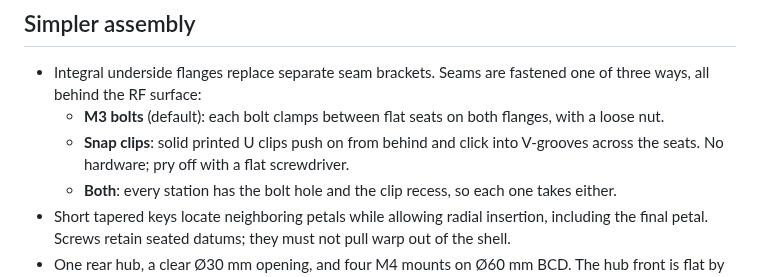
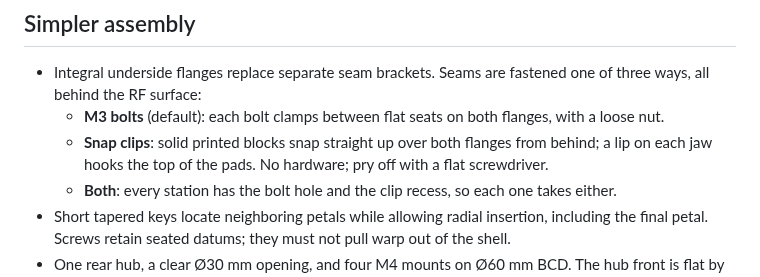
Before and after one commit to xattribution/petal-dish, a Markdown page: README.md, the part around the change. Rendered like a GitHub page.

```diff
--- a/README.md
+++ b/README.md
@@ -16,7 +16,7 @@ Every ZIP now includes a customized **ASSEMBLY.pdf** with generated assembly/exp
 
 - Integral underside flanges replace separate seam brackets. Seams are fastened one of three ways, all behind the RF surface:
   - **M3 bolts** (default): each bolt clamps between flat seats on both flanges, with a loose nut.
-  - **Snap clips**: solid printed U clips push on from behind and click into V-grooves across the seats. No hardware; pry off with a flat screwdriver.
+  - **Snap clips**: solid printed blocks snap straight up over both flanges from behind; a lip on each jaw hooks the top of the pads. No hardware; pry off with a flat screwdriver.
   - **Both**: every station has the bolt hole and the clip recess, so each one takes either.
 - Short tapered keys locate neighboring petals while allowing radial insertion, including the final petal. Screws retain seated datums; they must not pull warp out of the shell.
 - One rear hub, a clear Ø30 mm opening, and four M4 mounts on Ø60 mm BCD. The hub front is flat by default; a curved front that follows the dish is an option.
```
Also changed, not shown: docs/SIMPLE-MOUNT.md (+2 -2 lines), docs/VALIDATION.md (+7 -6 lines), docs/seam-clip.png, 10 other files.
